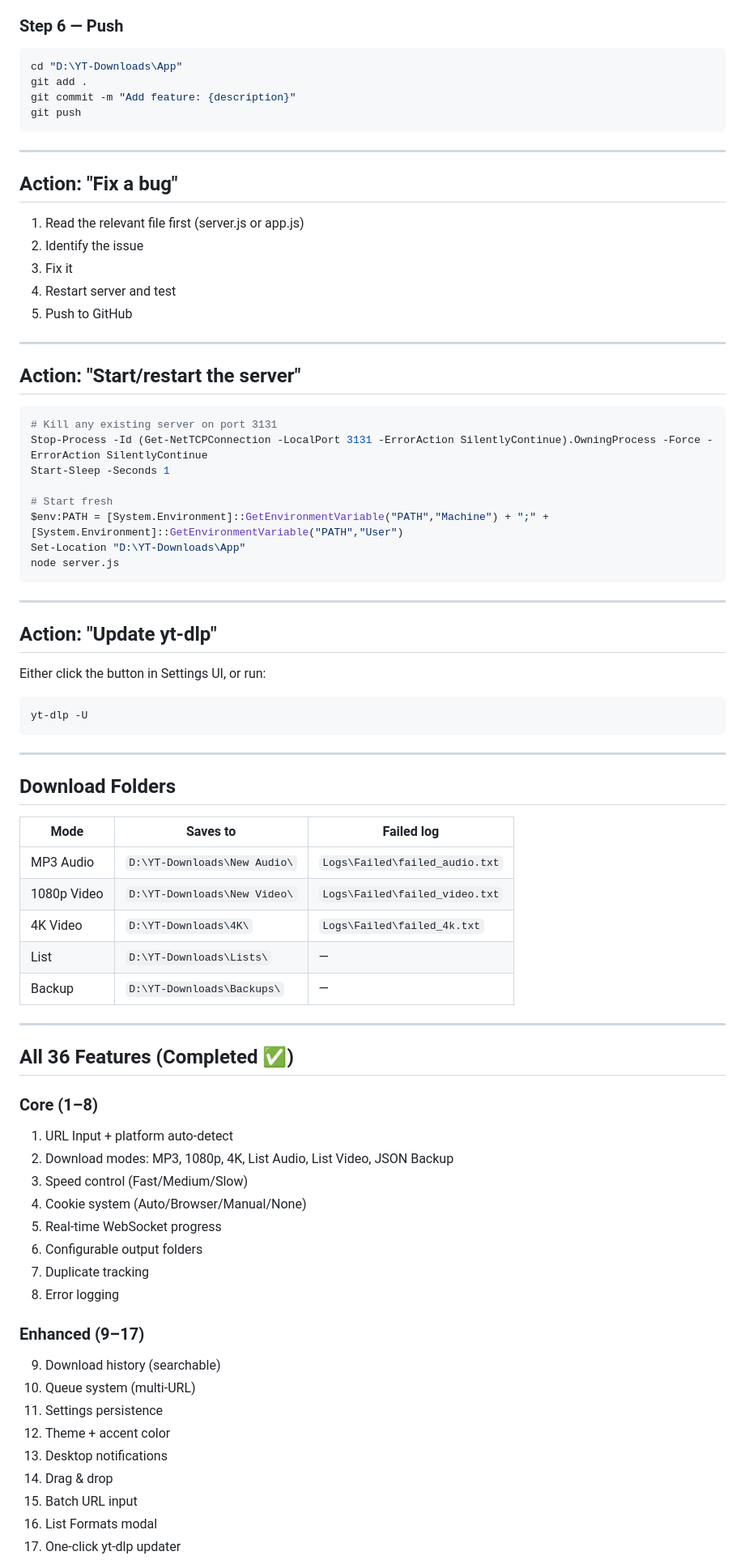
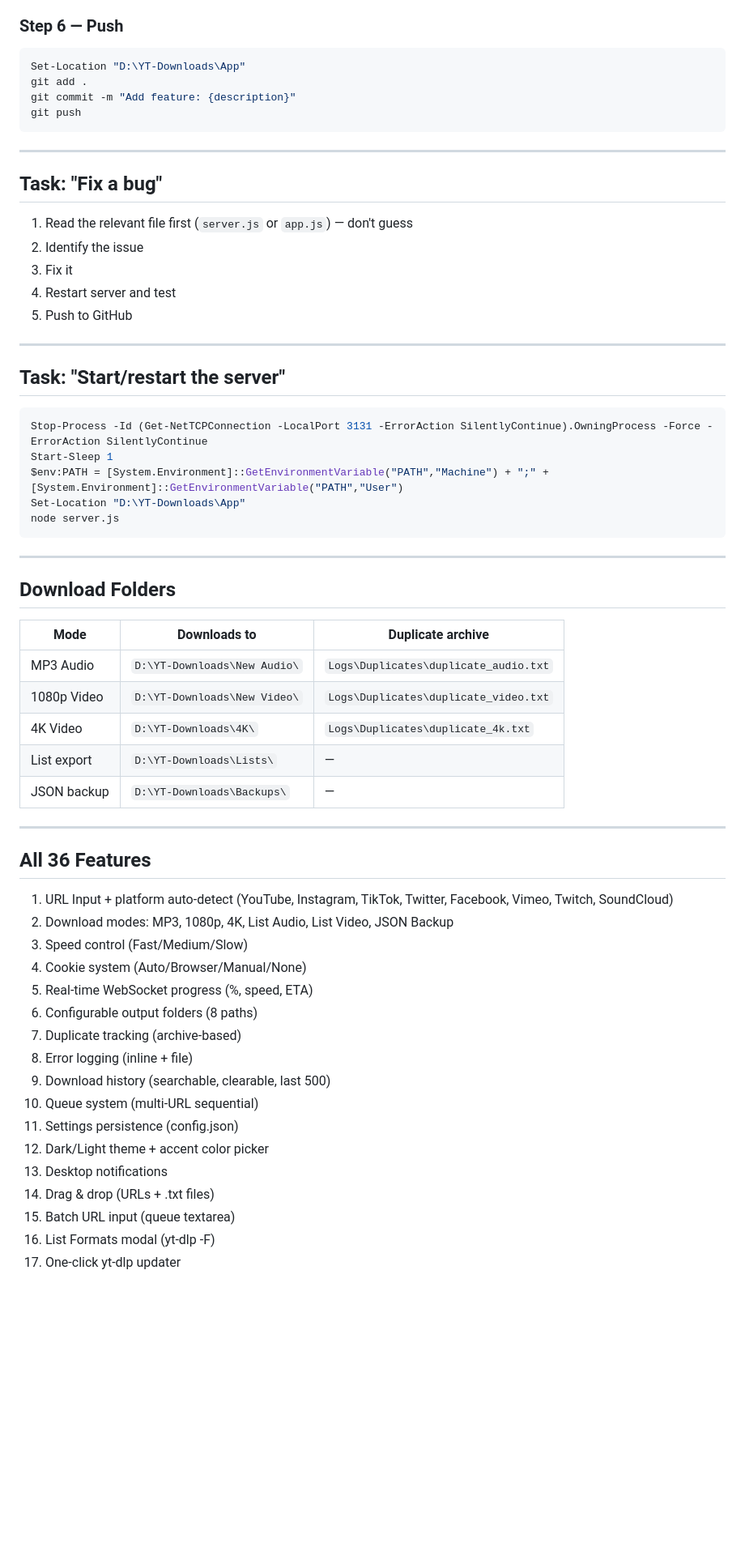
Before and after one commit to rohan836/YT-Downloader, a Markdown page: PLAN.md, the part around one of its changes. Shown at 81% size. Drawn GitHub-style; blank space fills up the shorter version.

````diff
--- a/PLAN.md
+++ b/PLAN.md
@@ -129,7 +134,7 @@ Loads saved profile values into UI.
 
 ### Step 6 — Push
 ```powershell
-cd "D:\YT-Downloads\App"
+Set-Location "D:\YT-Downloads\App"
 git add .
 git commit -m "Add feature: {description}"
 git push
@@ -137,9 +142,9 @@ git push
 
 ---
 
-## Action: "Fix a bug"
+## Task: "Fix a bug"
 
-1. Read the relevant file first (server.js or app.js)
+1. Read the relevant file first (`server.js` or `app.js`) — don't guess
 2. Identify the issue
 3. Fix it
 4. Restart server and test
@@ -147,14 +152,11 @@ git push
 
 ---
 
-## Action: "Start/restart the server"
+## Task: "Start/restart the server"
 
 ```powershell
-# Kill any existing server on port 3131
 Stop-Process -Id (Get-NetTCPConnection -LocalPort 3131 -ErrorAction SilentlyContinue).OwningProcess -Force -ErrorAction SilentlyContinue
-Start-Sleep -Seconds 1
-
-# Start fresh
+Start-Sleep 1
 $env:PATH = [System.Environment]::GetEnvironmentVariable("PATH","Machine") + ";" + [System.Environment]::GetEnvironmentVariable("PATH","User")
 Set-Location "D:\YT-Downloads\App"
 node server.js
@@ -162,46 +164,34 @@ node server.js
 
 ---
 
-## Action: "Update yt-dlp"
+## Download Folders
 
-Either click the button in Settings UI, or run:
-```powershell
-yt-dlp -U
-```
+| Mode | Downloads to | Duplicate archive |
+|------|-------------|-------------------|
+| MP3 Audio | `D:\YT-Downloads\New Audio\` | `Logs\Duplicates\duplicate_audio.txt` |
+| 1080p Video | `D:\YT-Downloads\New Video\` | `Logs\Duplicates\duplicate_video.txt` |
+| 4K Video | `D:\YT-Downloads\4K\` | `Logs\Duplicates\duplicate_4k.txt` |
+| List export | `D:\YT-Downloads\Lists\` | — |
+| JSON backup | `D:\YT-Downloads\Backups\` | — |
 
 ---
 
-## Download Folders
+## All 36 Features
 
-| Mode | Saves to | Failed log |
-|------|----------|------------|
-| MP3 Audio | `D:\YT-Downloads\New Audio\` | `Logs\Failed\failed_audio.txt` |
-| 1080p Video | `D:\YT-Downloads\New Video\` | `Logs\Failed\failed_video.txt` |
-| 4K Video | `D:\YT-Downloads\4K\` | `Logs\Failed\failed_4k.txt` |
-| List | `D:\YT-Downloads\Lists\` | — |
-| Backup | `D:\YT-Downloads\Backups\` | — |
-
----
-
-## All 36 Features (Completed ✅)
-
-### Core (1–8)
-1. URL Input + platform auto-detect
+1. URL Input + platform auto-detect (YouTube, Instagram, TikTok, Twitter, Facebook, Vimeo, Twitch, SoundCloud)
 2. Download modes: MP3, 1080p, 4K, List Audio, List Video, JSON Backup
 3. Speed control (Fast/Medium/Slow)
 4. Cookie system (Auto/Browser/Manual/None)
-5. Real-time WebSocket progress
-6. Configurable output folders
-7. Duplicate tracking
-8. Error logging
-
-### Enhanced (9–17)
-9. Download history (searchable)
-10. Queue system (multi-URL)
-11. Settings persistence
-12. Theme + accent color
+5. Real-time WebSocket progress (%, speed, ETA)
+6. Configurable output folders (8 paths)
+7. Duplicate tracking (archive-based)
+8. Error logging (inline + file)
+9. Download history (searchable, clearable, last 500)
+10. Queue system (multi-URL sequential)
+11. Settings persistence (config.json)
+12. Dark/Light theme + accent color picker
 13. Desktop notifications
-14. Drag & drop
-15. Batch URL input
-16. List Formats modal
+14. Drag & drop (URLs + .txt files)
+15. Batch URL input (queue textarea)
+16. List Formats modal (yt-dlp -F)
 17. One-click yt-dlp updater
````
Also changed, not shown: other parts of PLAN.md (+103 -106 lines).
